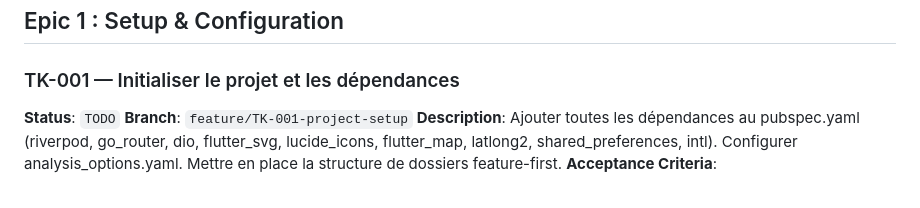
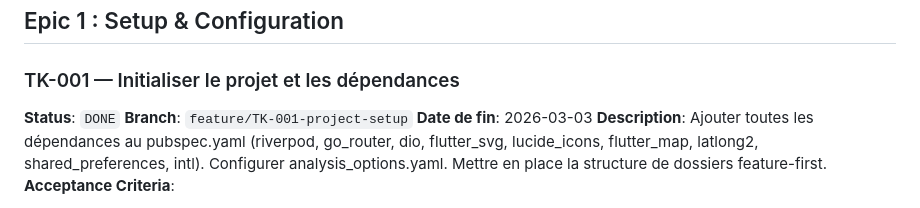
Before and after one commit to Enzobu/locked-in-mobile, a Markdown page: tickets.md, the part around the change. Rendered like a GitHub page.

Commit message:
docs: TK-001 mark ticket as done

```diff
--- a/tickets.md
+++ b/tickets.md
@@ -11,8 +11,9 @@
 ## Epic 1 : Setup & Configuration
 
 ### TK-001 — Initialiser le projet et les dépendances
-**Status**: `TODO`
+**Status**: `DONE`
 **Branch**: `feature/TK-001-project-setup`
+**Date de fin**: 2026-03-03
 **Description**: Ajouter toutes les dépendances au pubspec.yaml (riverpod, go_router, dio, flutter_svg, lucide_icons, flutter_map, latlong2, shared_preferences, intl). Configurer analysis_options.yaml. Mettre en place la structure de dossiers feature-first.
 **Acceptance Criteria**:
 - [ ] Toutes les dépendances installées
```
